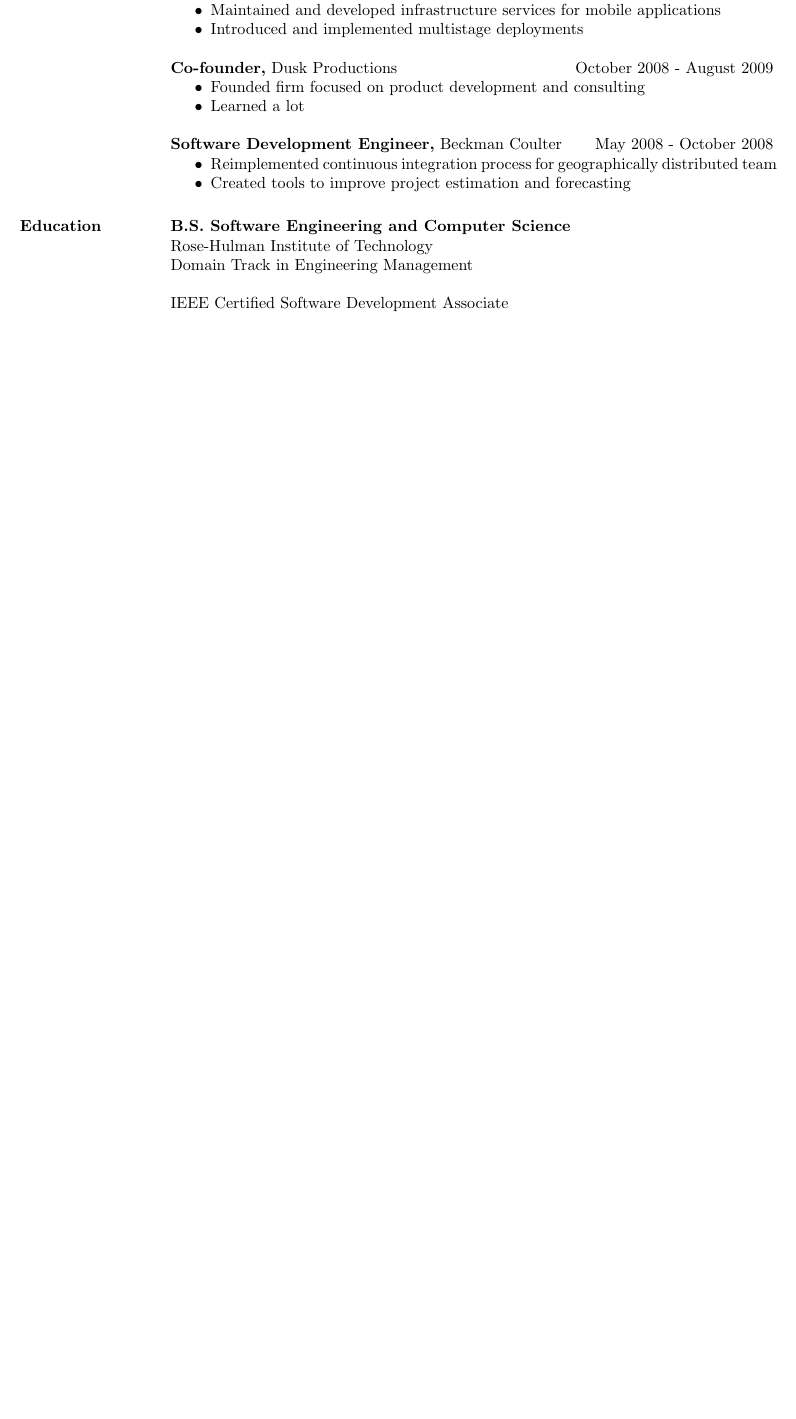
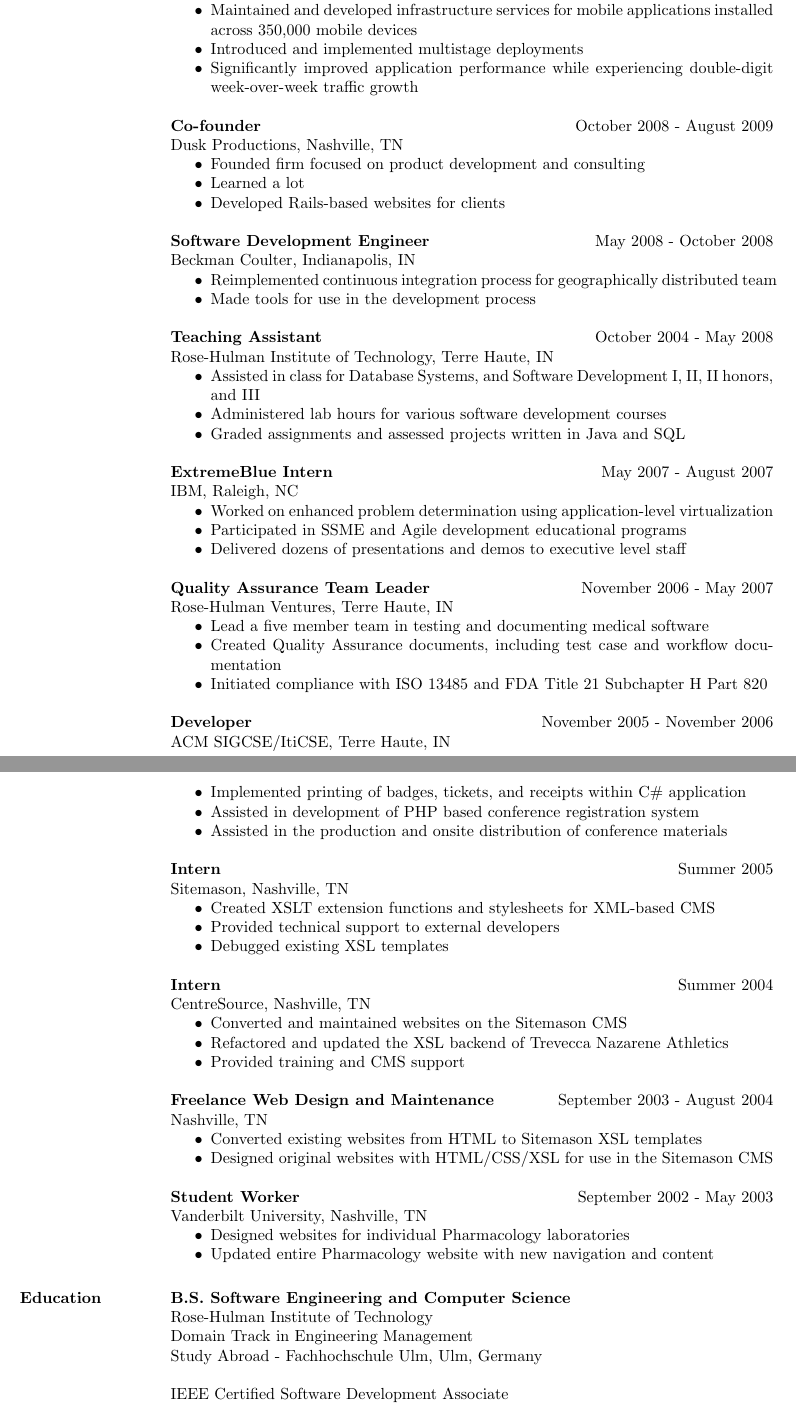
Before and after one commit to elizabrock/LaTeX-Resume, a LaTeX CV (resume.tex): part of the page before the commit and two parts of pages 1 and 2 of 2 after it, the two joined at a grey line, cut so that both start at the same text, the shorter picture padded with empty space. Compiled offline with pdfLaTeX.

Commit message:
Expanded job history

```diff
--- a/resume.tex
+++ b/resume.tex
@@ -28,24 +52,93 @@
 \item Developed a Java-based mobile payment service from the ground up
- \item Maintained and developed infrastructure services for mobile applications
+\item Maintained and developed infrastructure services for mobile applications installed across 350,000 mobile devices
 \item Introduced and implemented multistage deployments
+\item Significantly improved application performance while experiencing double-digit week-over-week traffic growth
 \end{itemize}
 
-{\bf Co-founder,} Dusk Productions  \hfill  October 2008 - August 2009
-\begin{itemize} \itemsep -2pt %reduce space between items
+{\bf Co-founder}\hfill October 2008 - August 2009\\
+Dusk Productions, Nashville, TN
+\begin{itemize} \itemsep -2pt
 \item Founded firm focused on product development and consulting
 \item Learned a lot
+\item Developed Rails-based websites for clients
 \end{itemize}
 
-{\bf Software Development Engineer,} Beckman Coulter \hfill May 2008 - October 2008
-\begin{itemize} \itemsep -2pt %reduce space between items
+{\bf Software Development Engineer} \hfill May 2008 - October 2008\\
+Beckman Coulter, Indianapolis, IN
+\begin{itemize} \itemsep -2pt
 \item Reimplemented continuous integration process for geographically distributed team
-\item Created tools to improve project estimation and forecasting
+\item Made tools for use in the development process
 \end{itemize}
+
+{\bf Teaching Assistant} \hfill October 2004 - May 2008\\
+Rose-Hulman Institute of Technology, Terre Haute, IN
+\begin{itemize} \itemsep -2pt
+\item Assisted in class for Database Systems, and Software Development I, II, II honors, and III
+\item Administered lab hours for various software development courses
+\item Graded assignments and assessed projects written in Java and SQL
+\end{itemize}
+
+{\bf ExtremeBlue Intern} \hfill May 2007 - August 2007\\
+IBM, Raleigh, NC
+\begin{itemize} \itemsep -2pt
+\item Worked on enhanced problem determination using application-level virtualization
+\item Participated in SSME and Agile development educational programs
+\item Delivered dozens of presentations and demos to executive level staff
+\end{itemize}
+
+{\bf Quality Assurance Team Leader} \hfill November 2006 - May 2007\\
+Rose-Hulman Ventures, Terre Haute, IN
+\begin{itemize} \itemsep -2pt
+\item Lead a five member team in testing and documenting medical software
+\item Created Quality Assurance documents, including test case and workflow documentation
+\item Initiated compliance with ISO 13485 and FDA Title 21 Subchapter H Part 820
+\end{itemize}
+
+{\bf Developer} \hfill November 2005 - November 2006\\
+ACM SIGCSE/ItiCSE, Terre Haute, IN
+\begin{itemize} \itemsep -2pt
+\item Implemented printing of badges, tickets, and receipts within C\# application
+\item Assisted in development of PHP based conference registration system
+\item Assisted in the production and onsite distribution of conference materials
+\end{itemize}
+
+{\bf Intern} \hfill Summer 2005\\
+Sitemason, Nashville, TN
+\begin{itemize} \itemsep -2pt
+\item Created XSLT extension functions and stylesheets for XML-based CMS
+\item Provided technical support to external developers
+\item Debugged existing XSL templates
+\end{itemize}
+
+{\bf Intern} \hfill Summer 2004\\
+CentreSource, Nashville, TN
+\begin{itemize} \itemsep -2pt
+\item Converted and maintained websites on the Sitemason CMS
+\item Refactored and updated the XSL backend of Trevecca Nazarene Athletics
+\item Provided training and CMS support
+\end{itemize}
+
+{\bf Freelance Web Design and Maintenance} \hfill September 2003 - August 2004\\
+Nashville, TN
+\begin{itemize} \itemsep -2pt
+\item Converted existing websites from HTML to Sitemason XSL templates
+\item Designed original websites with HTML/CSS/XSL for use in the Sitemason CMS
+\end{itemize}
+
+{\bf Student Worker} \hfill September 2002 - May 2003\\
+Vanderbilt University, Nashville, TN
+\begin{itemize} \itemsep -2pt
+\item Designed websites for individual Pharmacology laboratories
+\item Updated entire Pharmacology website with new navigation and content
+\end{itemize}
+
 
 \section{Education}
 {\bf B.S. Software Engineering and Computer Science}\\
 Rose-Hulman Institute of Technology\\
 Domain Track in Engineering Management \\
+Study Abroad - Fachhochschule Ulm, Ulm, Germany
+\\
 \\
 IEEE Certified Software Development Associate
 
```
Also changed, not shown: Makefile, resume.tex (43 more changed lines), 1 other file. Lines whose indentation alone changed are shown as unchanged.
